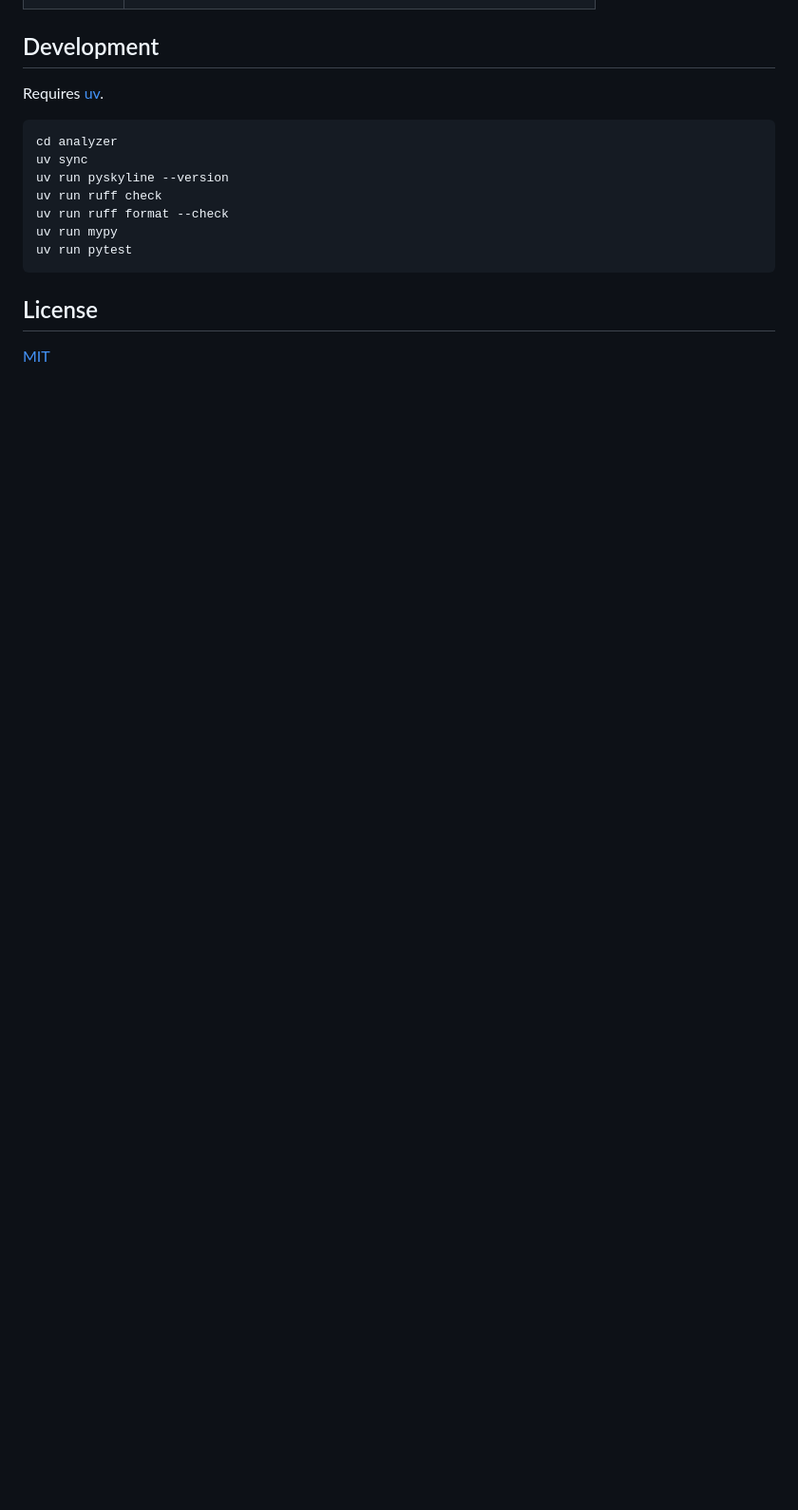
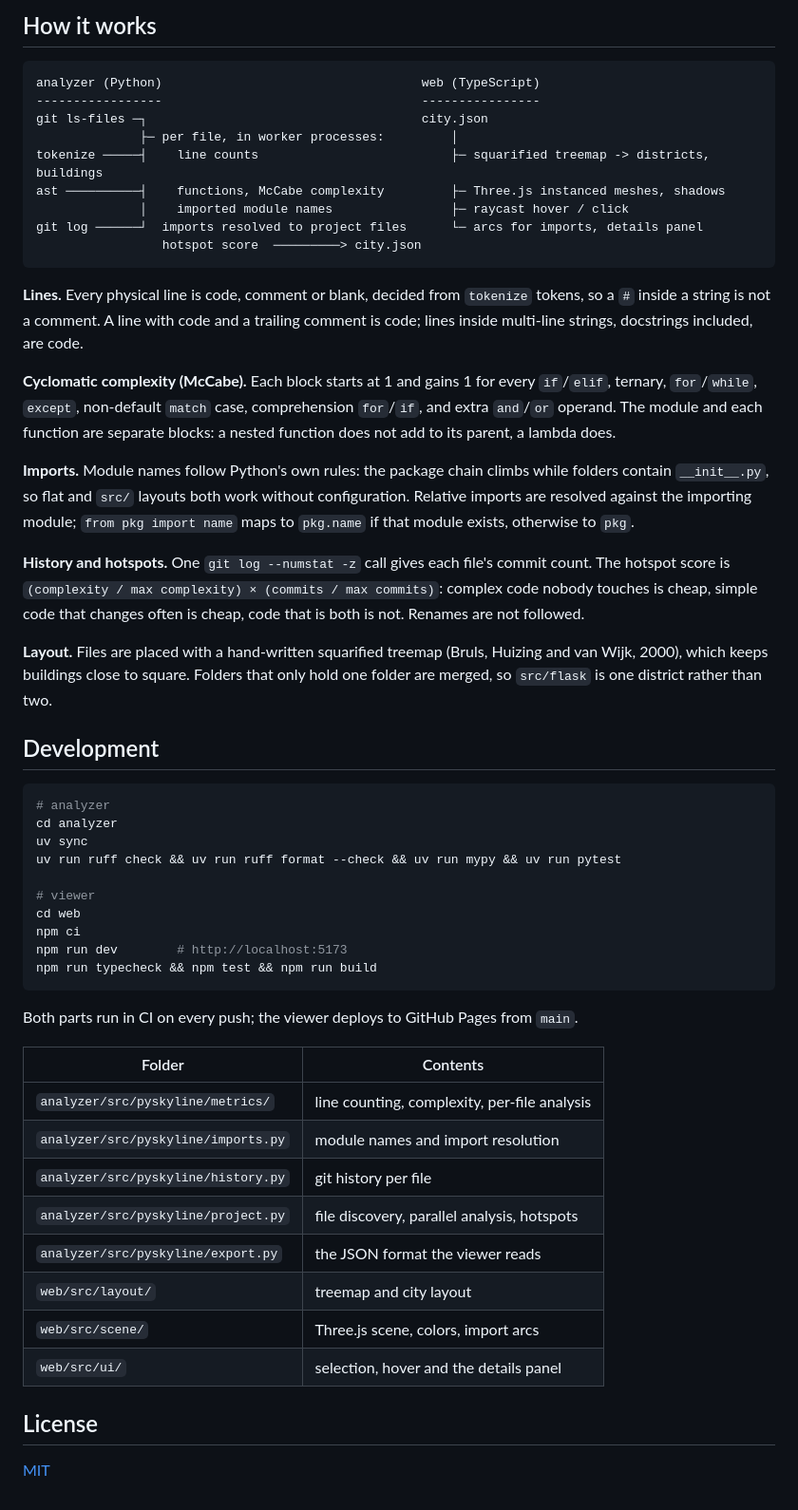
Before and after one commit to OlexanderPavliuk/pyskyline, a Markdown page: README.md, the part around one of its changes. Shown at 95% size. Drawn GitHub-style; blank space fills up the shorter version.

````diff
--- a/README.md
+++ b/README.md
@@ -32,17 +53,67 @@ Turn a Python codebase into a 3D city.
+## How it works
+
+```text
+analyzer (Python)                                   web (TypeScript)
+-----------------                                   ----------------
+git ls-files ─┐                                     city.json
+              ├─ per file, in worker processes:         │
+tokenize ─────┤    line counts                          ├─ squarified treemap -> districts, buildings
+ast ──────────┤    functions, McCabe complexity         ├─ Three.js instanced meshes, shadows
+              │    imported module names                ├─ raycast hover / click
+git log ──────┘  imports resolved to project files      └─ arcs for imports, details panel
+                 hotspot score  ─────────> city.json
+```
+
+**Lines.** Every physical line is code, comment or blank, decided from `tokenize` tokens, so a
+`#` inside a string is not a comment. A line with code and a trailing comment is code; lines
+inside multi-line strings, docstrings included, are code.
+
+**Cyclomatic complexity (McCabe).** Each block starts at 1 and gains 1 for every `if`/`elif`,
+ternary, `for`/`while`, `except`, non-default `match` case, comprehension `for`/`if`, and extra
+`and`/`or` operand. The module and each function are separate blocks: a nested function does
+not add to its parent, a lambda does.
+
+**Imports.** Module names follow Python's own rules: the package chain climbs while folders
+contain `__init__.py`, so flat and `src/` layouts both work without configuration. Relative
+imports are resolved against the importing module; `from pkg import name` maps to `pkg.name`
+if that module exists, otherwise to `pkg`.
+
+**History and hotspots.** One `git log --numstat -z` call gives each file's commit count.
+The hotspot score is `(complexity / max complexity) × (commits / max commits)`: complex code
+nobody touches is cheap, simple code that changes often is cheap, code that is both is not.
+Renames are not followed.
+
+**Layout.** Files are placed with a hand-written squarified treemap (Bruls, Huizing and
+van Wijk, 2000), which keeps buildings close to square. Folders that only hold one folder are
+merged, so `src/flask` is one district rather than two.
 
 ## Development
 
-Requires [uv](https://docs.astral.sh/uv/).
-
 ```bash
+# analyzer
 cd analyzer
 uv sync
-uv run pyskyline --version
-uv run ruff check
-uv run ruff format --check
-uv run mypy
-uv run pytest
+uv run ruff check && uv run ruff format --check && uv run mypy && uv run pytest
+
+# viewer
+cd web
+npm ci
+npm run dev        # http://localhost:5173
+npm run typecheck && npm test && npm run build
 ```
+
+Both parts run in CI on every push; the viewer deploys to GitHub Pages from `main`.
+
+| Folder | Contents |
+|---|---|
+| `analyzer/src/pyskyline/metrics/` | line counting, complexity, per-file analysis |
+| `analyzer/src/pyskyline/imports.py` | module names and import resolution |
+| `analyzer/src/pyskyline/history.py` | git history per file |
+| `analyzer/src/pyskyline/project.py` | file discovery, parallel analysis, hotspots |
+| `analyzer/src/pyskyline/export.py` | the JSON format the viewer reads |
+| `web/src/layout/` | treemap and city layout |
+| `web/src/scene/` | Three.js scene, colors, import arcs |
+| `web/src/ui/` | selection, hover and the details panel |
 
 ## License
 
````
Also changed, not shown: other parts of README.md (+44 -23 lines), analyzer/README.md (+9 -6 lines), docs/city.png (added), docs/selection.png (added), 6 other files.
